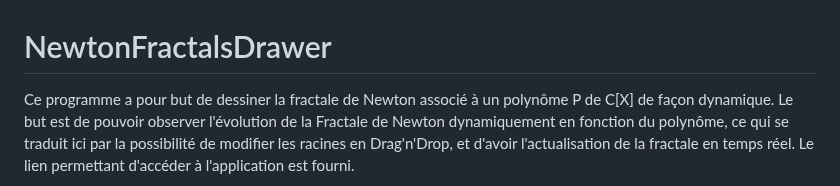
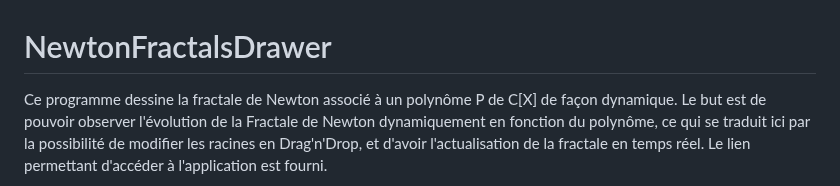
Before and after one commit to underplay-chaostheory/NewtonFractalsDrawer, a Markdown page: README.md, the part around the change. Rendered like a GitHub page.

```diff
--- a/README.md
+++ b/README.md
@@ -1,5 +1,5 @@
 # NewtonFractalsDrawer
-Ce programme a pour but de dessiner la fractale de Newton associé à un polynôme P de C[X] de façon dynamique.
+Ce programme dessine la fractale de Newton associé à un polynôme P de C[X] de façon dynamique.
 Le but est de pouvoir observer l'évolution de la Fractale de Newton dynamiquement en fonction du polynôme, ce qui se traduit ici par la possibilité de modifier les racines en Drag'n'Drop, et d'avoir l'actualisation de la fractale en temps réel.
 Le lien permettant d'accéder à l'application est fourni.
 
```
